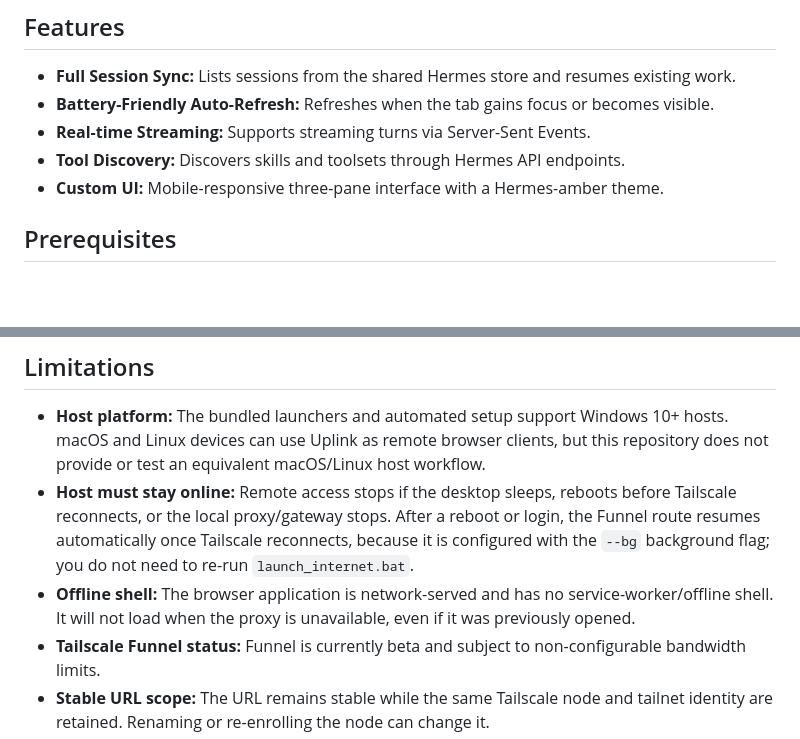
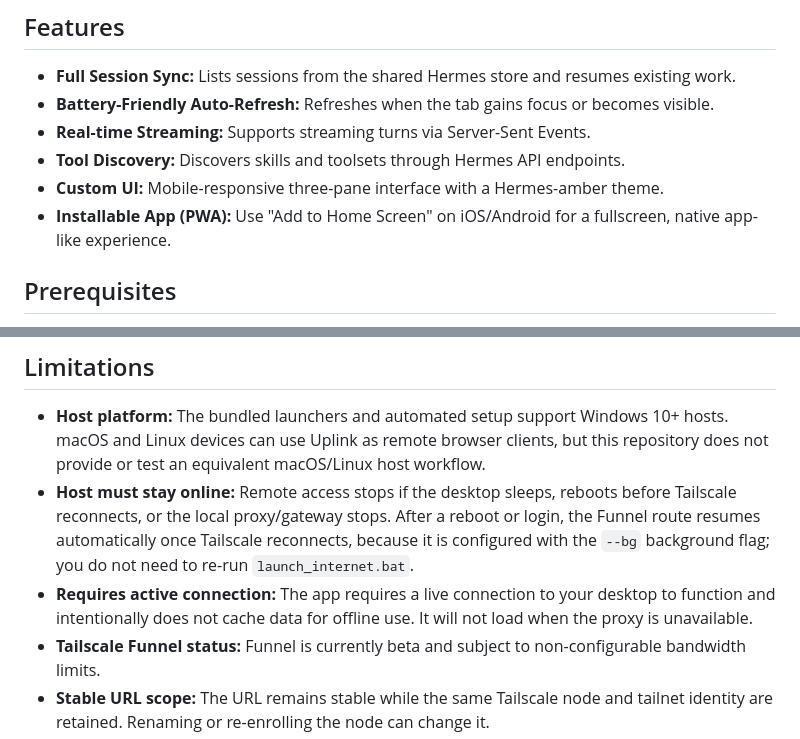
Before and after one commit to mr-september/hermes-uplink, a Markdown page: README.md, 2 parts joined by grey strips. GitHub-like rendering; blank space fills up the shorter version.

Commit message:
Docs: Update PWA and offline notes
- Note PWA installability under Features

- Clarify active connection requirement under Limitations

```diff
--- a/README.md
+++ b/README.md
@@ -77,6 +77,7 @@ flowchart LR
 - **Real-time Streaming:** Supports streaming turns via Server-Sent Events.
 - **Tool Discovery:** Discovers skills and toolsets through Hermes API endpoints.
 - **Custom UI:** Mobile-responsive three-pane interface with a Hermes-amber theme.
+- **Installable App (PWA):** Use "Add to Home Screen" on iOS/Android for a fullscreen, native app-like experience.
 
 ## Prerequisites
 
@@ -146,7 +147,7 @@ The launcher never uses a global Funnel reset and refuses to overwrite an unrela
 
 - **Host platform:** The bundled launchers and automated setup support Windows 10+ hosts. macOS and Linux devices can use Uplink as remote browser clients, but this repository does not provide or test an equivalent macOS/Linux host workflow.
 - **Host must stay online:** Remote access stops if the desktop sleeps, reboots before Tailscale reconnects, or the local proxy/gateway stops. After a reboot or login, the Funnel route resumes automatically once Tailscale reconnects, because it is configured with the `--bg` background flag; you do not need to re-run `launch_internet.bat`.
-- **Offline shell:** The browser application is network-served and has no service-worker/offline shell. It will not load when the proxy is unavailable, even if it was previously opened.
+- **Requires active connection:** The app requires a live connection to your desktop to function and intentionally does not cache data for offline use. It will not load when the proxy is unavailable.
 - **Tailscale Funnel status:** Funnel is currently beta and subject to non-configurable bandwidth limits.
 - **Stable URL scope:** The URL remains stable while the same Tailscale node and tailnet identity are retained. Renaming or re-enrolling the node can change it.
 - **Public exposure:** Anyone who discovers the URL can reach the application authentication gate. Protect the passphrase and consider the endpoint public.
```
